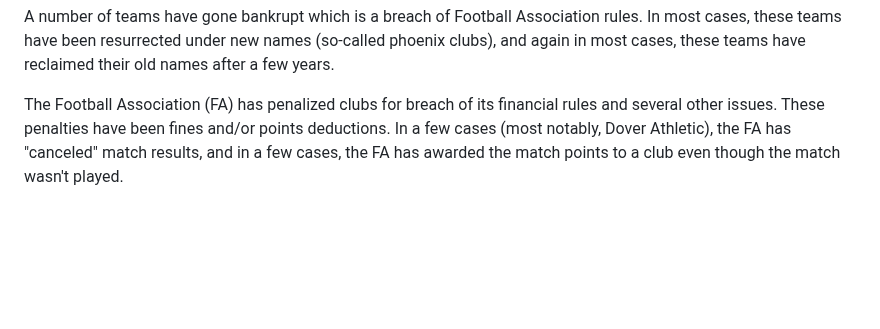
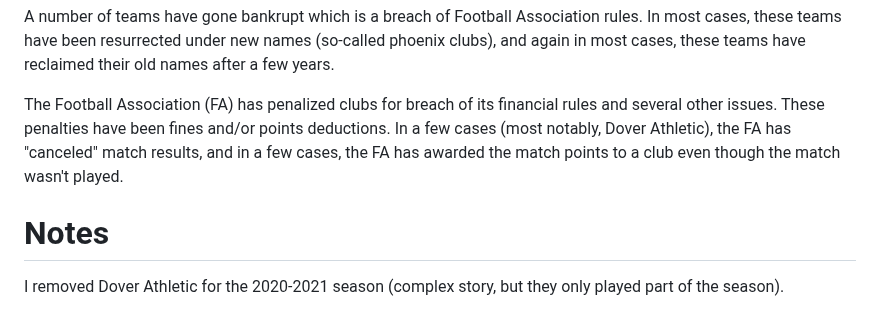
Before and after one commit to MikeWoodward/English-Football-Forecasting, a Markdown page: Notes/league_notes.md, the part around the change. GitHub-like rendering; blank space fills up the shorter version.

```diff
--- a/Notes/league_notes.md
+++ b/Notes/league_notes.md
@@ -39,3 +39,7 @@ Matches were suspended during most of the First and Second World War.
 A number of teams have gone bankrupt which is a breach of Football Association rules. In most cases, these teams have been resurrected under new names (so-called phoenix clubs), and again in most cases, these teams have reclaimed their old names after a few years.
 
 The Football Association (FA) has penalized clubs for breach of its financial rules and several other issues. These penalties have been fines and/or points deductions. In a few cases (most notably, Dover Athletic), the FA has "canceled" match results, and in a few cases, the FA has awarded the match points to a club even though the match wasn't played.
+
+# Notes
+
+I removed Dover Athletic for the 2020-2021 season (complex story, but they only played part of the season).
```
